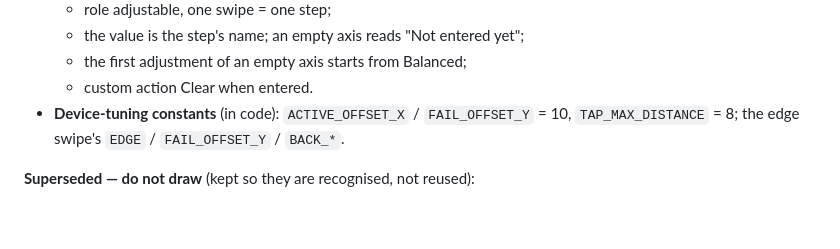
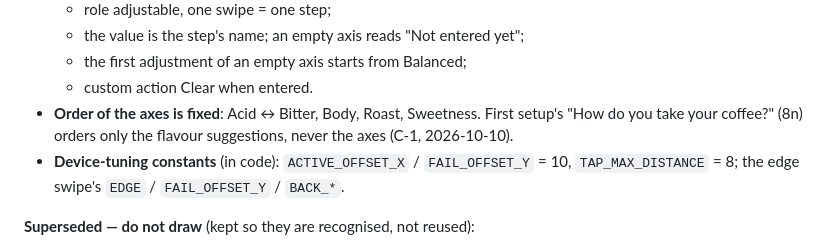
Before and after one commit to uryu-myao/MoreCoffee-App, a Markdown page: design/design-system.md, the part around the change. Rendered like a GitHub page; blank space fills up the shorter version.

```diff
--- a/design/design-system.md
+++ b/design/design-system.md
@@ -927,6 +927,7 @@ The input of Taste DNA, on 5b only. **Its display is a different component, Axis
   - the value is the step's name; an empty axis reads "Not entered yet";
   - the first adjustment of an empty axis starts from Balanced;
   - custom action Clear when entered.
+- **Order of the axes is fixed**: Acid ↔ Bitter, Body, Roast, Sweetness. First setup's "How do you take your coffee?" (8n) orders only the flavour suggestions, never the axes (C-1, 2026-10-10).
 - **Device-tuning constants** (in code): `ACTIVE_OFFSET_X` / `FAIL_OFFSET_Y` = 10, `TAP_MAX_DISTANCE` = 8; the edge swipe's `EDGE` / `FAIL_OFFSET_Y` / `BACK_*`.
 
 **Superseded — do not draw** (kept so they are recognised, not reused):
```
Also changed, not shown: design/components.md (+2 -0 lines).
